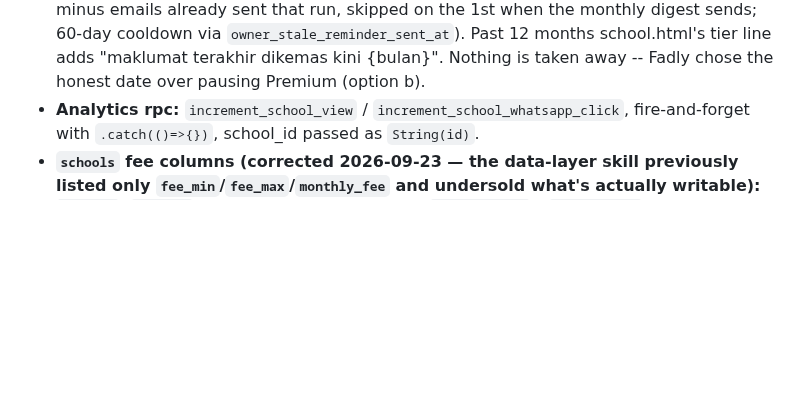
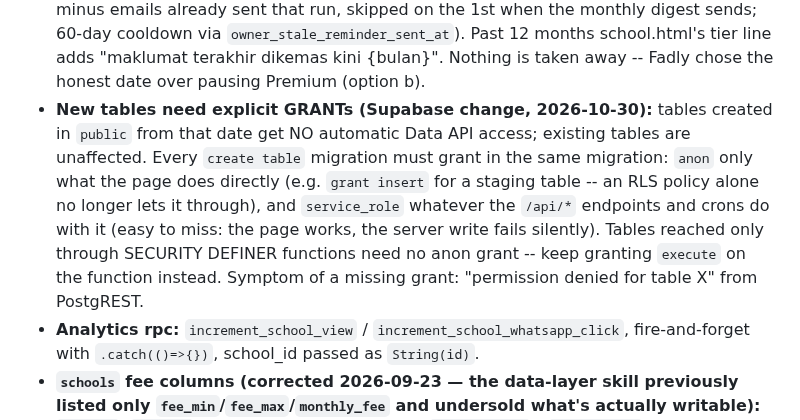
Before and after one commit to mdfadlyh/Carischool, a Markdown page: skills/carischool-manual/SKILL.md, the part around the change. Drawn GitHub-style; blank space fills up the shorter version.

```diff
--- a/skills/carischool-manual/SKILL.md
+++ b/skills/carischool-manual/SKILL.md
@@ -221,6 +221,14 @@ is checkable against `api/sitemap.js`'s static URL block plus the internal links
   when the monthly digest sends; 60-day cooldown via `owner_stale_reminder_sent_at`). Past 12 months
   school.html's tier line adds "maklumat terakhir dikemas kini {bulan}". Nothing is taken away --
   Fadly chose the honest date over pausing Premium (option b).
+- **New tables need explicit GRANTs (Supabase change, 2026-10-30):** tables created in `public`
+  from that date get NO automatic Data API access; existing tables are unaffected. Every
+  `create table` migration must grant in the same migration: `anon` only what the page does
+  directly (e.g. `grant insert` for a staging table -- an RLS policy alone no longer lets it
+  through), and `service_role` whatever the `/api/*` endpoints and crons do with it (easy to
+  miss: the page works, the server write fails silently). Tables reached only through SECURITY
+  DEFINER functions need no anon grant -- keep granting `execute` on the function instead.
+  Symptom of a missing grant: "permission denied for table X" from PostgREST.
 - **Analytics rpc:** `increment_school_view` / `increment_school_whatsapp_click`, fire-and-forget
   with `.catch(()=>{})`, school_id passed as `String(id)`.
 - **`schools` fee columns (corrected 2026-09-23 — the data-layer skill previously listed only
```
Also changed, not shown: CLAUDE.md (+8 -0 lines).
